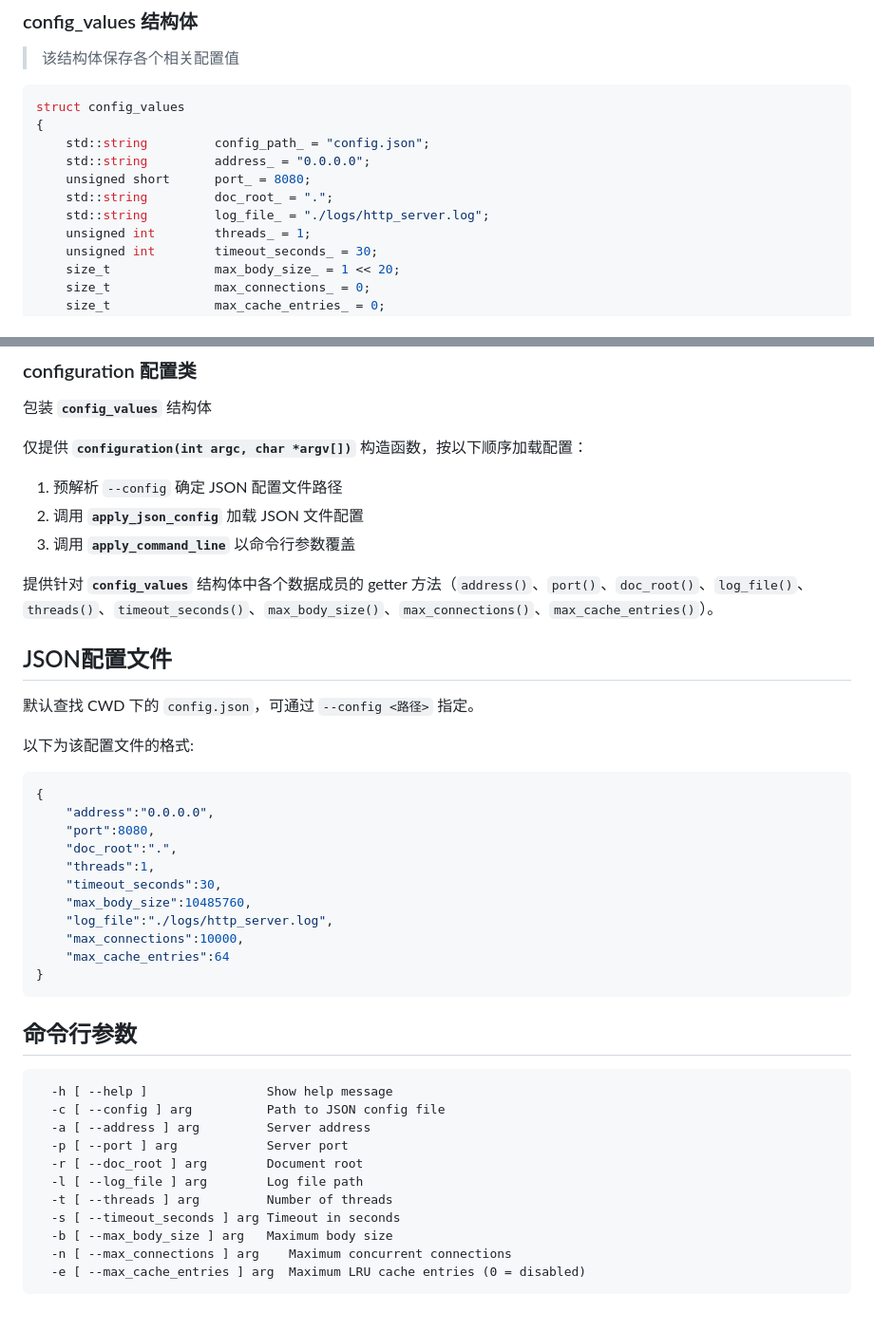
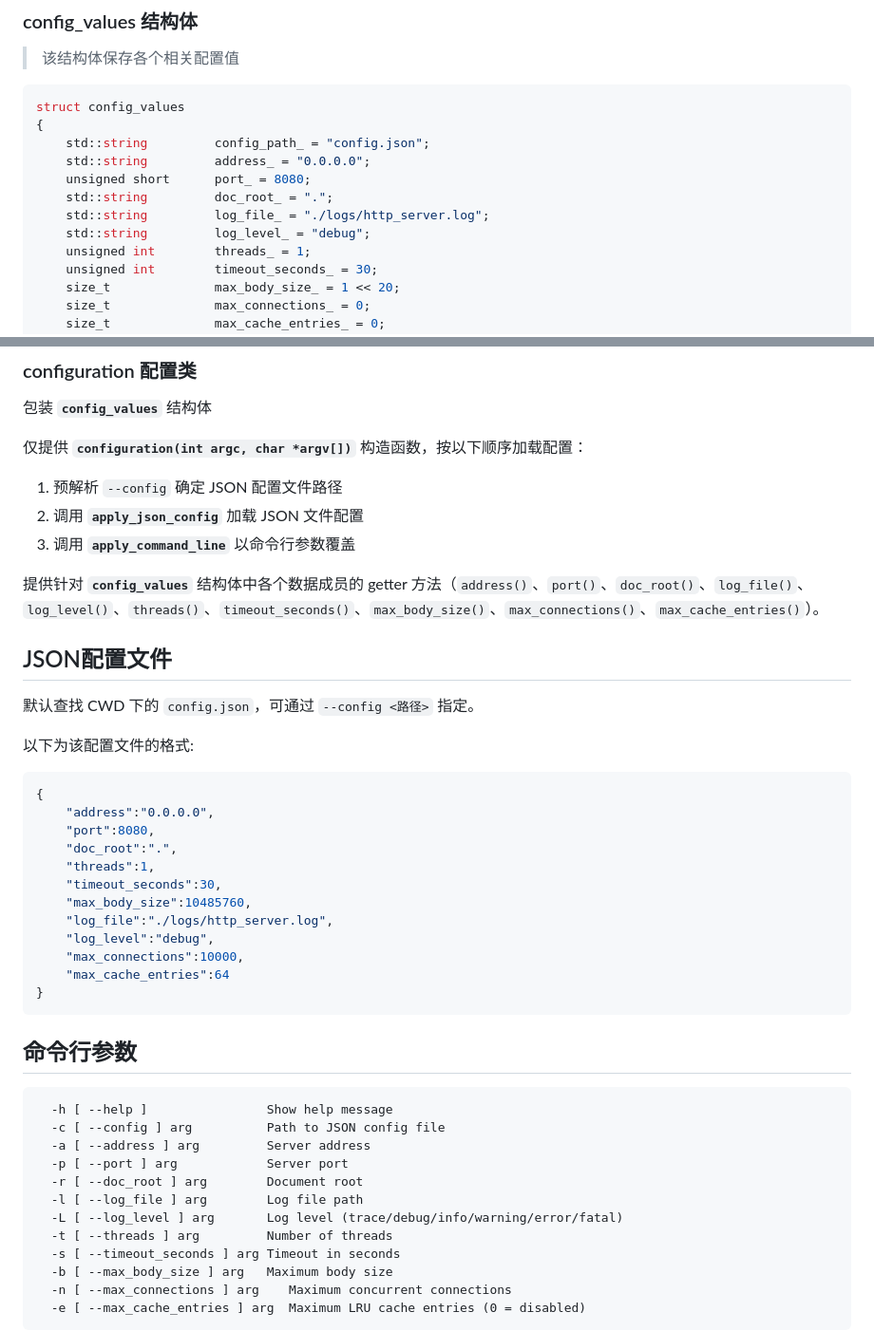
Before and after one commit to iLogIng/http_server, a Markdown page: docs/config.md, 2 parts joined by grey strips. Shown at 95% size. Drawn GitHub-style; blank space fills up the shorter version.

Commit message:
docs(config/logger): 更新config/logger模块的文档

```diff
--- a/docs/config.md
+++ b/docs/config.md
@@ -30,6 +30,7 @@ struct config_values
     unsigned short      port_ = 8080;
     std::string         doc_root_ = ".";
     std::string         log_file_ = "./logs/http_server.log";
+    std::string         log_level_ = "debug";
     unsigned int        threads_ = 1;
     unsigned int        timeout_seconds_ = 30;
     size_t              max_body_size_ = 1 << 20;
@@ -47,7 +48,7 @@ struct config_values
   2. 调用 **`apply_json_config`** 加载 JSON 文件配置
   3. 调用 **`apply_command_line`** 以命令行参数覆盖
 
-提供针对 **`config_values`** 结构体中各个数据成员的 getter 方法（`address()`、`port()`、`doc_root()`、`log_file()`、`threads()`、`timeout_seconds()`、`max_body_size()`、`max_connections()`、`max_cache_entries()`）。
+提供针对 **`config_values`** 结构体中各个数据成员的 getter 方法（`address()`、`port()`、`doc_root()`、`log_file()`、`log_level()`、`threads()`、`timeout_seconds()`、`max_body_size()`、`max_connections()`、`max_cache_entries()`）。
 
 ## JSON配置文件
 
@@ -64,6 +65,7 @@ struct config_values
     "timeout_seconds":30,
     "max_body_size":10485760,
     "log_file":"./logs/http_server.log",
+    "log_level":"debug",
     "max_connections":10000,
     "max_cache_entries":64
 }
@@ -78,6 +80,7 @@ struct config_values
   -p [ --port ] arg            Server port
   -r [ --doc_root ] arg        Document root
   -l [ --log_file ] arg        Log file path
+  -L [ --log_level ] arg       Log level (trace/debug/info/warning/error/fatal)
   -t [ --threads ] arg         Number of threads
   -s [ --timeout_seconds ] arg Timeout in seconds
   -b [ --max_body_size ] arg   Maximum body size
```
Also changed, not shown: README.md (+2 -1 lines).
